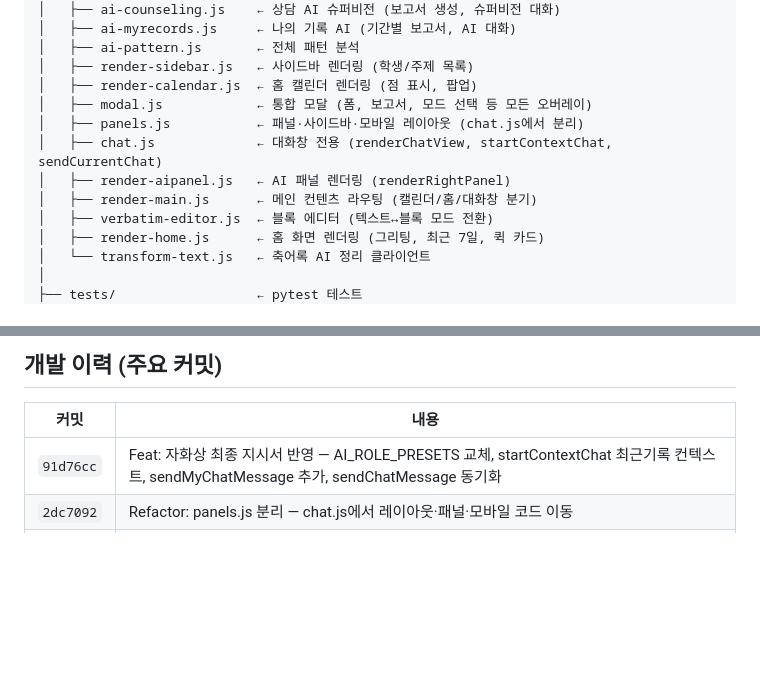
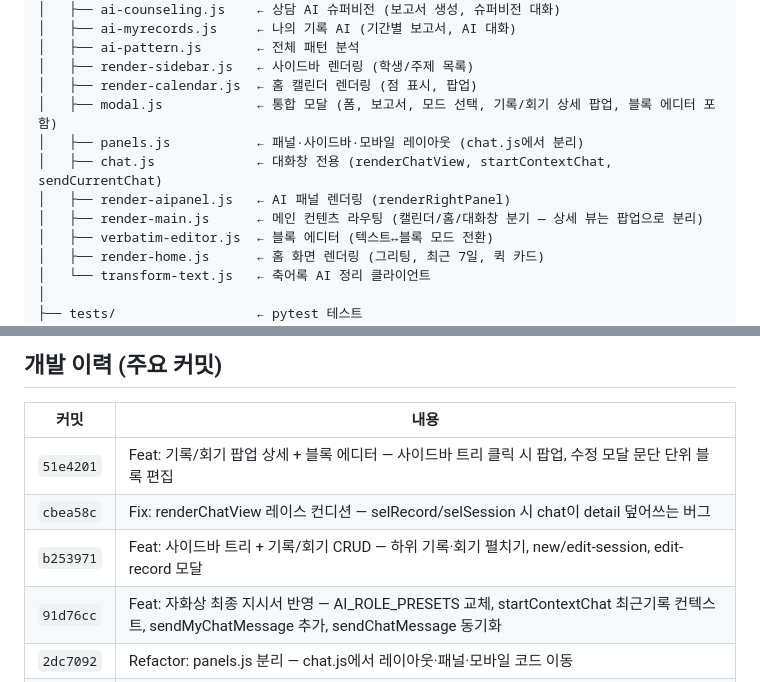
Before and after one commit to chanwoopark9301/jawhasang, a Markdown page: PROJECT.md, 2 parts joined by grey strips. Drawn GitHub-style; blank space fills up the shorter version.

```diff
--- a/PROJECT.md
+++ b/PROJECT.md
@@ -66,11 +66,11 @@ counselingReport/
 │   ├── ai-pattern.js       ← 전체 패턴 분석
 │   ├── render-sidebar.js   ← 사이드바 렌더링 (학생/주제 목록)
 │   ├── render-calendar.js  ← 홈 캘린더 렌더링 (점 표시, 팝업)
-│   ├── modal.js            ← 통합 모달 (폼, 보고서, 모드 선택 등 모든 오버레이)
+│   ├── modal.js            ← 통합 모달 (폼, 보고서, 모드 선택, 기록/회기 상세 팝업, 블록 에디터 포함)
 │   ├── panels.js           ← 패널·사이드바·모바일 레이아웃 (chat.js에서 분리)
 │   ├── chat.js             ← 대화창 전용 (renderChatView, startContextChat, sendCurrentChat)
 │   ├── render-aipanel.js   ← AI 패널 렌더링 (renderRightPanel)
-│   ├── render-main.js      ← 메인 컨텐츠 라우팅 (캘린더/홈/대화창 분기)
+│   ├── render-main.js      ← 메인 컨텐츠 라우팅 (캘린더/홈/대화창 분기 — 상세 뷰는 팝업으로 분리)
 │   ├── verbatim-editor.js  ← 블록 에디터 (텍스트↔블록 모드 전환)
 │   ├── render-home.js      ← 홈 화면 렌더링 (그리팅, 최근 7일, 퀵 카드)
 │   └── transform-text.js   ← 축어록 AI 정리 클라이언트
@@ -435,6 +444,9 @@ scripts\stage_commit.bat A "기능 설명"    # Windows
 
 | 커밋 | 내용 |
 |------|------|
+| `51e4201` | Feat: 기록/회기 팝업 상세 + 블록 에디터 — 사이드바 트리 클릭 시 팝업, 수정 모달 문단 단위 블록 편집 |
+| `cbea58c` | Fix: renderChatView 레이스 컨디션 — selRecord/selSession 시 chat이 detail 덮어쓰는 버그 |
+| `b253971` | Feat: 사이드바 트리 + 기록/회기 CRUD — 하위 기록·회기 펼치기, new/edit-session, edit-record 모달 |
 | `91d76cc` | Feat: 자화상 최종 지시서 반영 — AI_ROLE_PRESETS 교체, startContextChat 최근기록 컨텍스트, sendMyChatMessage 추가, sendChatMessage 동기화 |
 | `2dc7092` | Refactor: panels.js 분리 — chat.js에서 레이아웃·패널·모바일 코드 이동 |
 | `ca00776` | Revert: 홈 동기부여 기능 전체 제거 (스트릭·통계·성찰질문) |
```
Also changed, not shown: other parts of PROJECT.md (+15 -3 lines).
